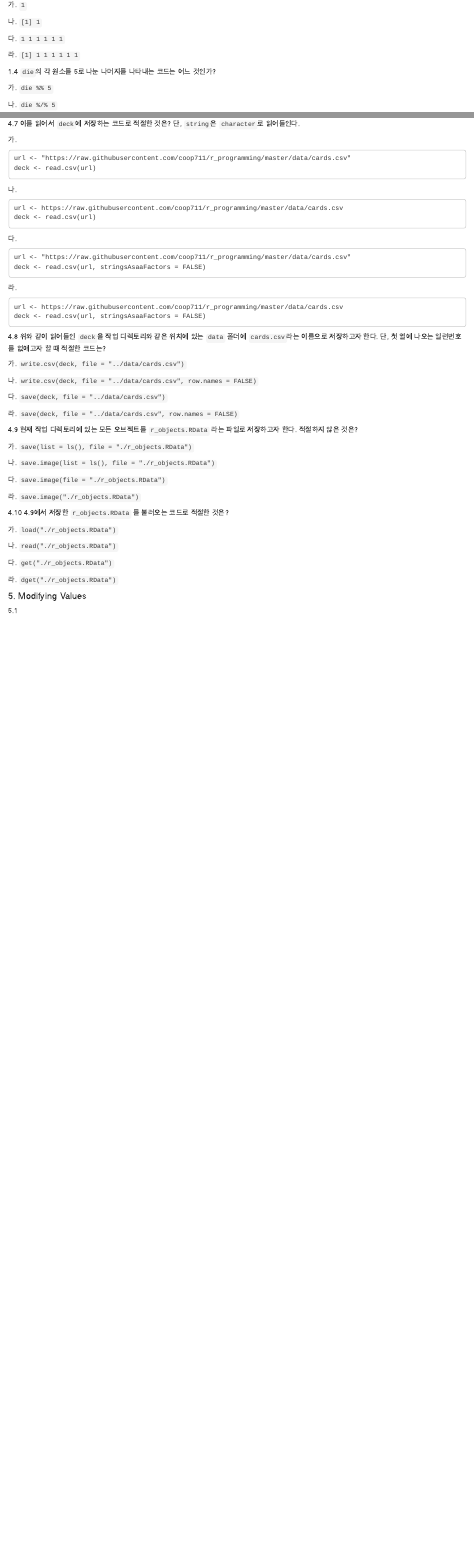
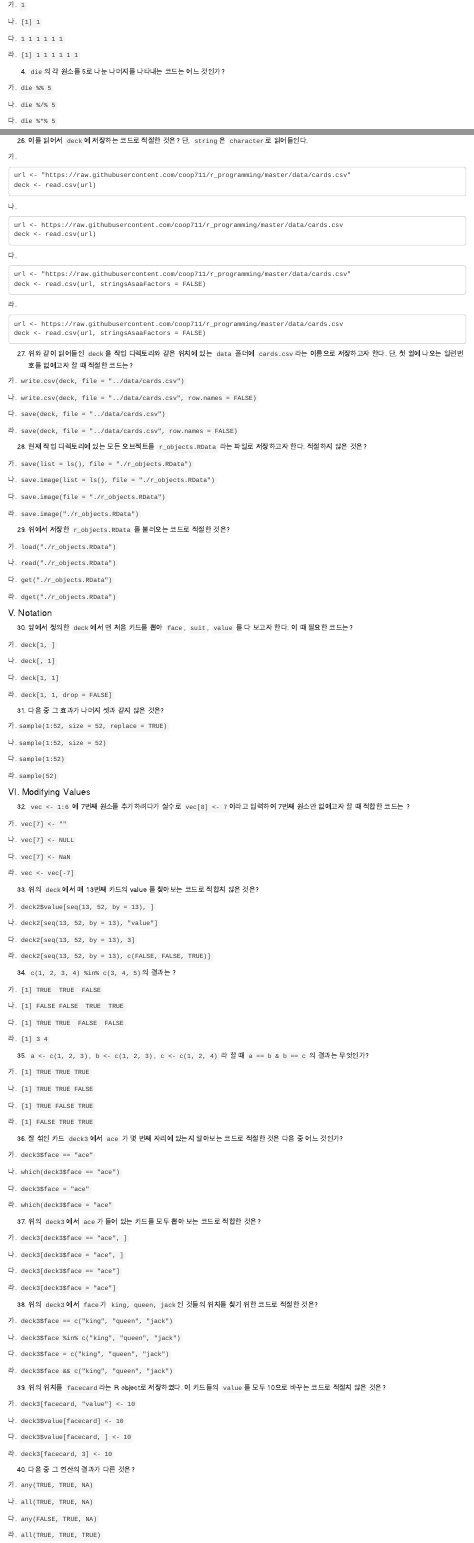
Before and after one commit to coop711/r_programming1801, an R Markdown document (R/Midterm.Rmd): the page in a window 1100 px wide, from 550 px down, and a second part further down, joined at a grey line. Rendered offline with R 4.5, knitr and Pandoc, with nearby package versions.

Commit message:
Midterm finished

````diff
--- a/R/Midterm.Rmd
+++ b/R/Midterm.Rmd
@@ -46,7 +46,7 @@ knitr::opts_chunk$set(echo = TRUE)
 
 라. `[1] 1 1 1 1 1 1`
 
-1.4 `die`의 각 원소를 5로 나눈 나머지를 나타내는 코드는 어느 것인가?
+(@) `die`의 각 원소를 5로 나눈 나머지를 나타내는 코드는 어느 것인가?
 
 가. `die %% 5`
 
@@ -415,7 +415,7 @@ url <- https://raw.githubusercontent.com/coop711/r_programming/master/data/cards
 deck <- read.csv(url, stringsAsaaFactors = FALSE)
 ```
 
-4.8 위와 같이 읽어들인 `deck`을 작업 디렉토리와 같은 위치에 있는 `data` 폴더에 `cards.csv`라는 이름으로 저장하고자 한다. 단, 첫 열에 나오는 일련번호를 없애고자 할 때 적절한 코드는?
+(@) 위와 같이 읽어들인 `deck`을 작업 디렉토리와 같은 위치에 있는 `data` 폴더에 `cards.csv`라는 이름으로 저장하고자 한다. 단, 첫 열에 나오는 일련번호를 없애고자 할 때 적절한 코드는?
 
 가. `write.csv(deck, file = "../data/cards.csv")`
 
@@ -425,7 +425,7 @@ deck <- read.csv(url, stringsAsaaFactors = FALSE)
 
 라. `save(deck, file = "../data/cards.csv", row.names = FALSE)`
 
-4.9 현재 작업 디렉토리에 있는 모든 오브젝트를 `r_objects.RData` 라는 파일로 저장하고자 한다. 적절하지 않은 것은?
+(@) 현재 작업 디렉토리에 있는 모든 오브젝트를 `r_objects.RData` 라는 파일로 저장하고자 한다. 적절하지 않은 것은?
 
 가. `save(list = ls(), file = "./r_objects.RData")`
 
@@ -435,7 +435,7 @@ deck <- read.csv(url, stringsAsaaFactors = FALSE)
 
 라. `save.image("./r_objects.RData")`
 
-4.10 4.9에서 저장한 `r_objects.RData` 를 불러오는 코드로 적절한 것은?
+(@) 위에서 저장한 `r_objects.RData` 를 불러오는 코드로 적절한 것은?
 
 가. `load("./r_objects.RData")`
 
@@ -445,6 +445,118 @@ deck <- read.csv(url, stringsAsaaFactors = FALSE)
 
 라. `dget("./r_objects.RData")`
 
-#### 5. Modifying Values
+#### V. Notation
 
-5.1
+(@) 앞에서 정의한 `deck`에서 맨 처음 카드를 뽑아 `face`, `suit`, `value` 를  다 보고자 한다. 이 때 필요한 코드는?
+
+가. `deck[1, ]`
+
+나. `deck[, 1]`
+
+다. `deck[1, 1]`
+
+라. `deck[1, 1, drop = FALSE]`
+
+
+(@) 다음 중 그 효과가 나머지 셋과 같지 않은 것은?
+
+가.`sample(1:52, size = 52, replace = TRUE)`
+
+나.`sample(1:52, size = 52)`
+
+다.`sample(1:52)`
+
+라.`sample(52)`
+
+#### VI. Modifying Values
+
+(@) `vec <- 1:6` 에 7번째 원소를 추가하려다가 실수로 `vec[8] <- 7`이라고 입력하여 7번째 원소만 없애고자 할 때 적합한 코드는 ?
+
+가. `vec[7] <- ""`
+
+나. `vec[7] <- NULL`
+
+다. `vec[7] <- NaN`
+
+라. `vec <- vec[-7]`
+
+(@) 위의 `deck`에서 매 13번째 카드의 value 를 찾아보는 코드로 적합치 않은 것은?
+
+가. `deck2$value[seq(13, 52, by = 13), ]`
+
+나. `deck2[seq(13, 52, by = 13), "value"]`
+
+다. `deck2[seq(13, 52, by = 13), 3]`
+
+라. `deck2[seq(13, 52, by = 13), c(FALSE, FALSE, TRUE)]`
+
+(@) `c(1, 2, 3, 4) %in% c(3, 4, 5)`의 결과는 ?
+
+가. `[1] TRUE  TRUE  FALSE`
+
+나. `[1] FALSE FALSE  TRUE  TRUE`
+
+다. `[1] TRUE TRUE  FALSE  FALSE`
+
+라. `[1] 3 4`
+
+(@) `a <- c(1, 2, 3)`, `b <- c(1, 2, 3)`, `c <- c(1, 2, 4)` 라 할 때
+`a == b & b == c` 의 결과는 무엇인가?
+
+가. `[1] TRUE TRUE TRUE`
+
+나. `[1] TRUE TRUE FALSE`
+
+다. `[1] TRUE FALSE TRUE`
+
+라. `[1] FALSE TRUE TRUE`
+
+(@) 잘 섞인 카드 `deck3`에서 `ace` 가 몇 번째 자리에 있는지 알아보는 코드로 적절한 것은 다음 중 어느 것인가?
+
+가. `deck3$face == "ace"`
+
+나. `which(deck3$face == "ace")`
+
+다. `deck3$face = "ace"`
+
+라. `which(deck3$face = "ace"`
+
+(@) 위의 `deck3`에서 `ace`가 들어 있는 카드를 모두 뽑아 보는 코드로 적합한 것은?
+
+가. `deck3[deck3$face == "ace", ]`
+
+나. `deck3[deck3$face = "ace", ]`
+
+다. `deck3[deck3$face == "ace"]`
+
+라. `deck3[deck3$face = "ace"]`
+
+(@) 위의 `deck3`에서 `face`가 `king, queen, jack`인 것들의 위치를 찾기 위한 코드로 적절한 것은?
+
+가. `deck3$face == c("king", "queen", "jack")`
+
+나. `deck3$face %in% c("king", "queen", "jack")`
+
+다. `deck3$face = c("king", "queen", "jack")`
+
+라. `deck3$face && c("king", "queen", "jack")`
+
+(@) 위의 위치를 `facecard`라는 R object로 저장하였다. 이 카드들의 `value`를 모두 10으로 바꾸는 코드로 적절치 않은 것은?
+
+가. `deck3[facecard, "value"] <- 10`
+
+나. `deck3$value[facecard] <- 10`
+
+다. `deck3$value[facecard, ] <- 10`
+
+라. `deck3[facecard, 3] <- 10`
+
+(@) 다음 중 그 연산의 결과가 다른 것은?
+
+가. `any(TRUE, TRUE, NA)`
+
+나. `all(TRUE, TRUE, NA)`
+
+다. `any(FALSE, TRUE, NA)`
+
+라. `all(TRUE, TRUE, TRUE)`
````
Also changed, not shown: R/Midterm.Rmd (58 more changed lines).
